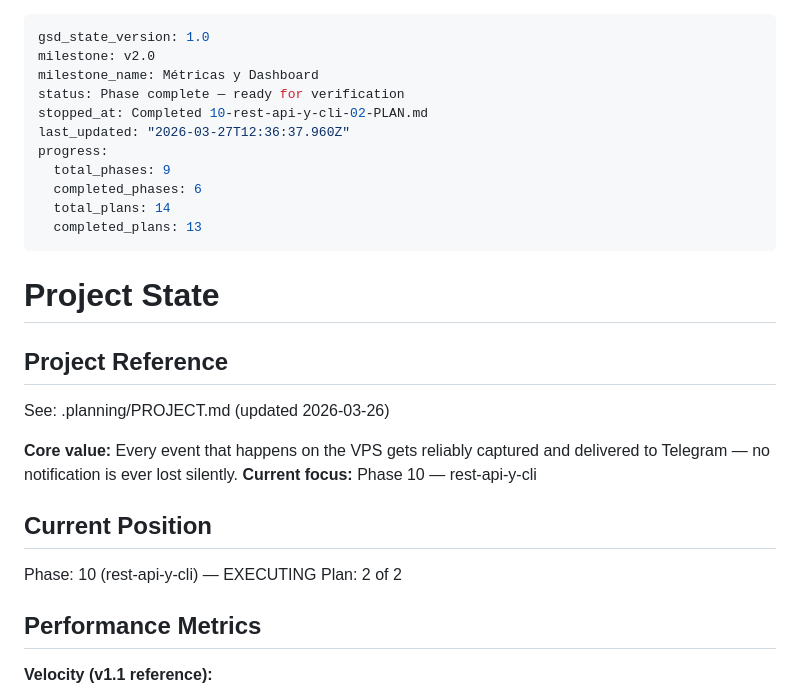
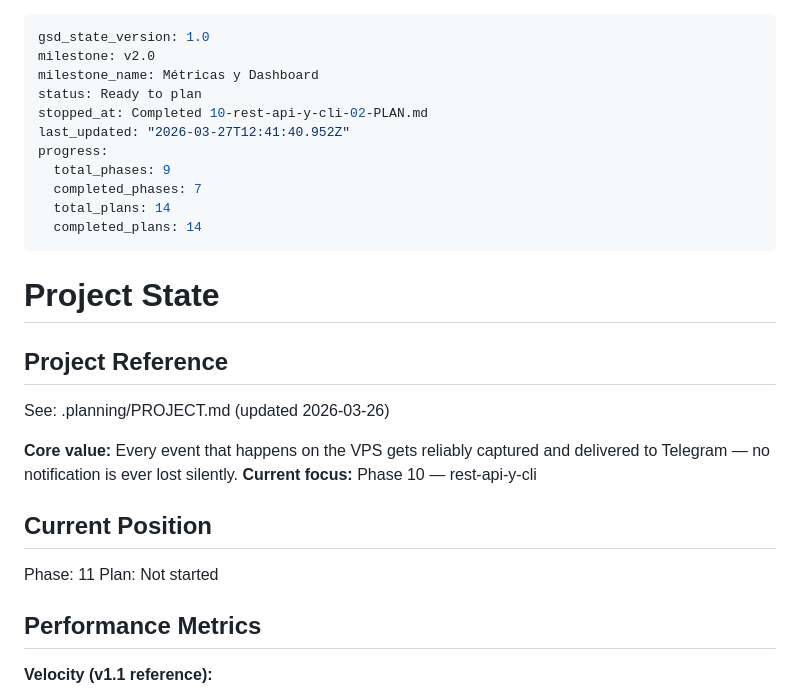
Before and after one commit to objetiva-comercios/objetiva-vps-jaimito, a Markdown page: .planning/STATE.md, the part around the change. GitHub-like rendering.

```diff
--- a/.planning/STATE.md
+++ b/.planning/STATE.md
@@ -2,14 +2,14 @@
 gsd_state_version: 1.0
 milestone: v2.0
 milestone_name: Métricas y Dashboard
-status: Phase complete — ready for verification
+status: Ready to plan
 stopped_at: Completed 10-rest-api-y-cli-02-PLAN.md
-last_updated: "2026-03-27T12:36:37.960Z"
+last_updated: "2026-03-27T12:41:40.952Z"
 progress:
   total_phases: 9
-  completed_phases: 6
+  completed_phases: 7
   total_plans: 14
-  completed_plans: 13
+  completed_plans: 14
 ---
 
 # Project State
@@ -23,8 +23,8 @@ See: .planning/PROJECT.md (updated 2026-03-26)
 
 ## Current Position
 
-Phase: 10 (rest-api-y-cli) — EXECUTING
-Plan: 2 of 2
+Phase: 11
+Plan: Not started
 
 ## Performance Metrics
 
```
Also changed, not shown: .planning/ROADMAP.md (+2 -2 lines).
